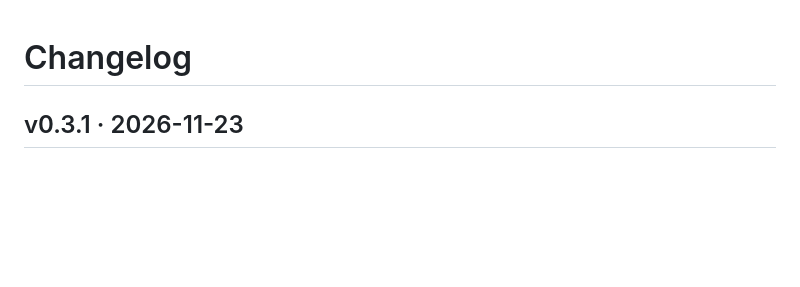
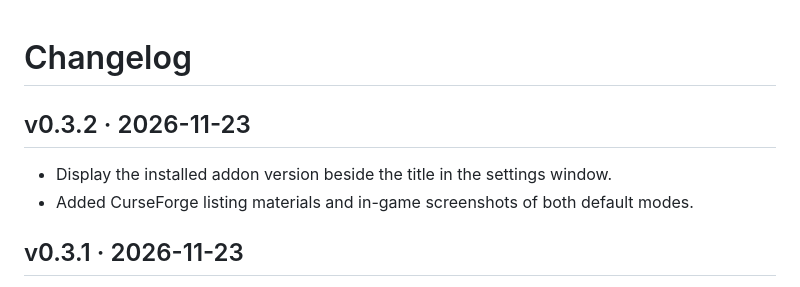
Before and after one commit to jamesk111/ForeverPetModes, a Markdown page: CHANGELOG.md, the part around the change. Rendered like a GitHub page; blank space fills up the shorter version.

```diff
--- a/CHANGELOG.md
+++ b/CHANGELOG.md
@@ -1,4 +1,9 @@
 # Changelog
+
+## v0.3.2 · 2026-11-23
+
+- Display the installed addon version beside the title in the settings window.
+- Added CurseForge listing materials and in-game screenshots of both default modes.
 
 ## v0.3.1 · 2026-11-23
 
```
Also changed, not shown: README.md (+8 -14 lines), docs/curseforge/listing.md (added, +42 -0 lines), docs/development.md (+6 -2 lines), docs/curseforge/dungeon.png (added), docs/curseforge/solo.png (added), 4 other files.
